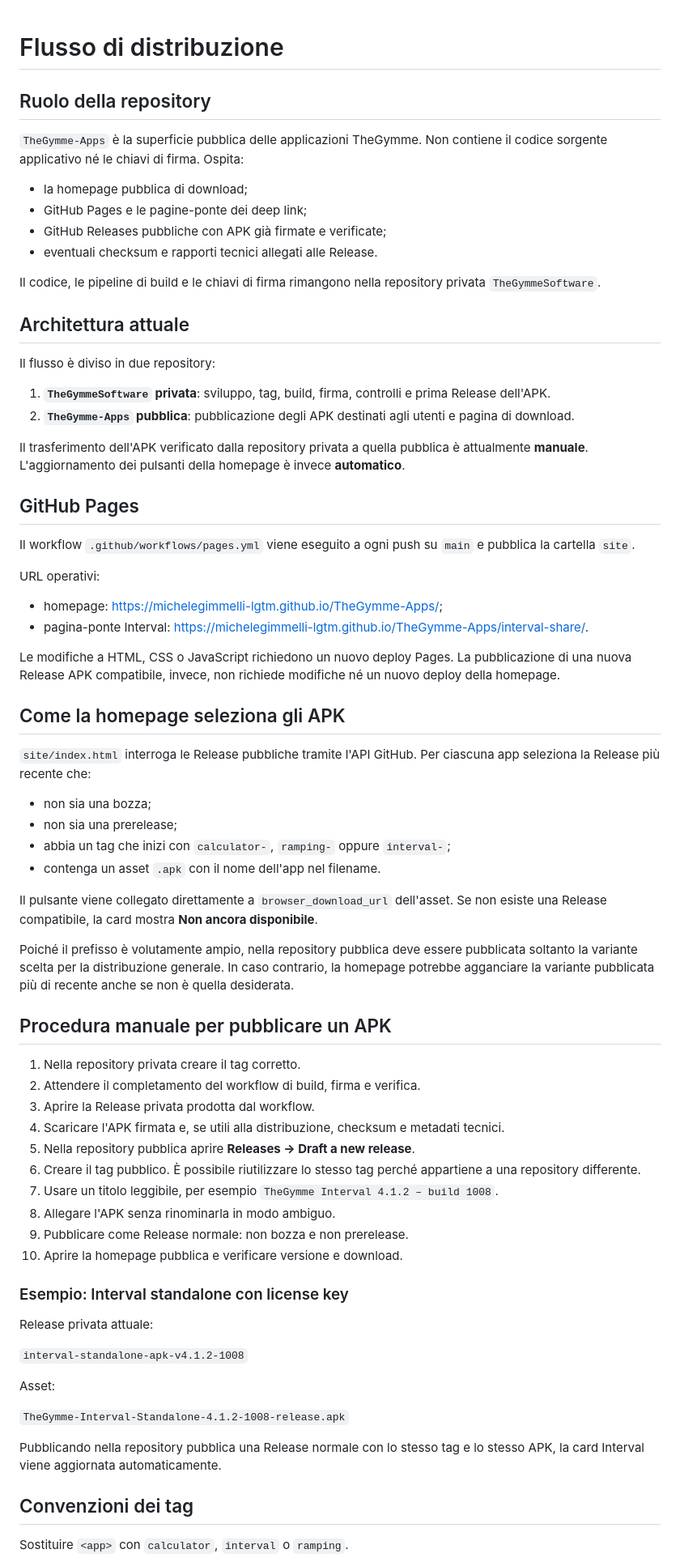
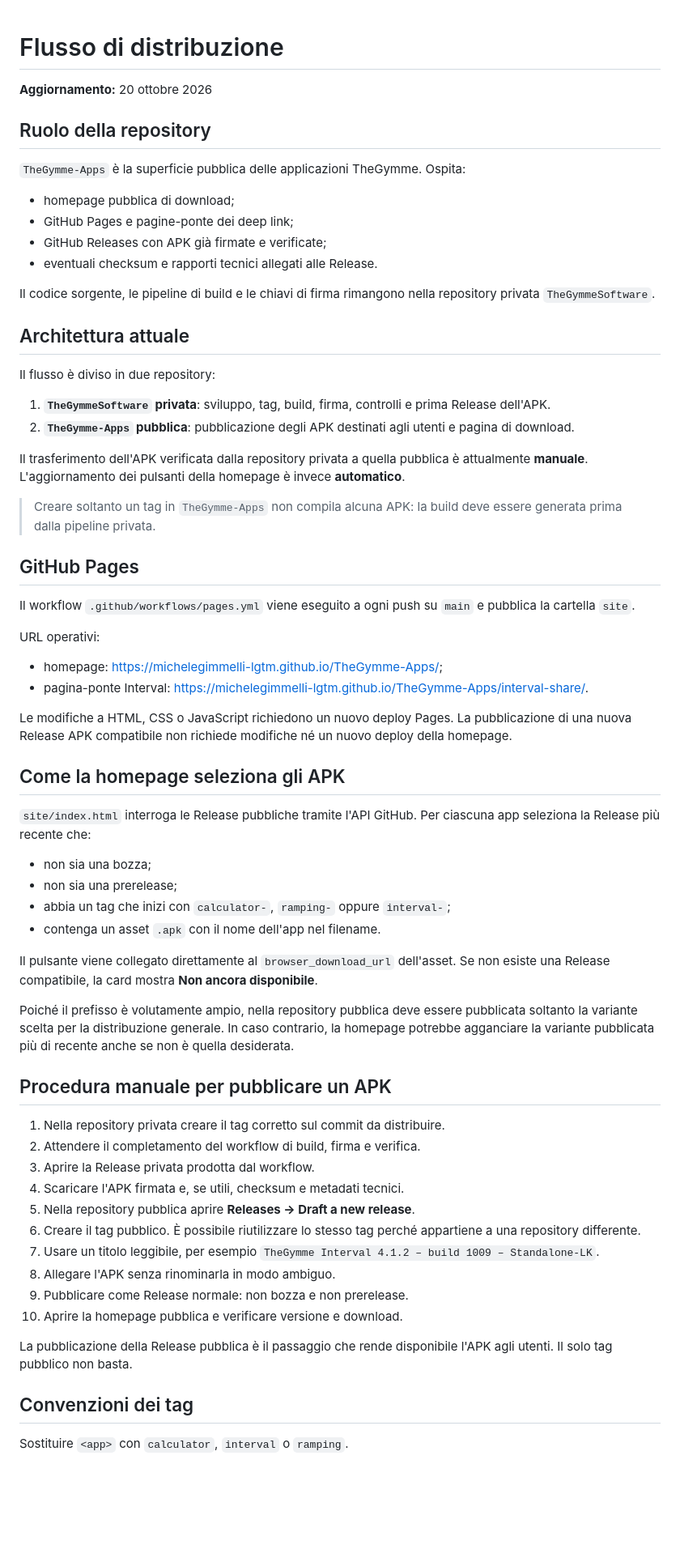
Before and after one commit to michelegimmelli-lgtm/TheGymme-Apps, a Markdown page: docs/DISTRIBUTION_FLOW.md, the part around one of its changes. Shown at 81% size. Rendered like a GitHub page; blank space fills up the shorter version.

```diff
--- a/docs/DISTRIBUTION_FLOW.md
+++ b/docs/DISTRIBUTION_FLOW.md
@@ -1,15 +1,17 @@
 # Flusso di distribuzione
+
+**Aggiornamento:** 20 ottobre 2026
 
 ## Ruolo della repository
 
-`TheGymme-Apps` è la superficie pubblica delle applicazioni TheGymme. Non contiene il codice sorgente applicativo né le chiavi di firma. Ospita:
+`TheGymme-Apps` è la superficie pubblica delle applicazioni TheGymme. Ospita:
 
-- la homepage pubblica di download;
-- GitHub Pages e le pagine-ponte dei deep link;
-- GitHub Releases pubbliche con APK già firmate e verificate;
+- homepage pubblica di download;
+- GitHub Pages e pagine-ponte dei deep link;
+- GitHub Releases con APK già firmate e verificate;
 - eventuali checksum e rapporti tecnici allegati alle Release.
 
-Il codice, le pipeline di build e le chiavi di firma rimangono nella repository privata `TheGymmeSoftware`.
+Il codice sorgente, le pipeline di build e le chiavi di firma rimangono nella repository privata `TheGymmeSoftware`.
 
 ## Architettura attuale
 
@@ -18,7 +20,9 @@ Il flusso è diviso in due repository:
 1. **`TheGymmeSoftware` privata**: sviluppo, tag, build, firma, controlli e prima Release dell'APK.
 2. **`TheGymme-Apps` pubblica**: pubblicazione degli APK destinati agli utenti e pagina di download.
 
-Il trasferimento dell'APK verificato dalla repository privata a quella pubblica è attualmente **manuale**. L'aggiornamento dei pulsanti della homepage è invece **automatico**.
+Il trasferimento dell'APK verificata dalla repository privata a quella pubblica è attualmente **manuale**. L'aggiornamento dei pulsanti della homepage è invece **automatico**.
+
+> Creare soltanto un tag in `TheGymme-Apps` non compila alcuna APK: la build deve essere generata prima dalla pipeline privata.
 
 ## GitHub Pages
 
@@ -29,7 +33,7 @@ URL operativi:
 - homepage: <https://michelegimmelli-lgtm.github.io/TheGymme-Apps/>;
 - pagina-ponte Interval: <https://michelegimmelli-lgtm.github.io/TheGymme-Apps/interval-share/>.
 
-Le modifiche a HTML, CSS o JavaScript richiedono un nuovo deploy Pages. La pubblicazione di una nuova Release APK compatibile, invece, non richiede modifiche né un nuovo deploy della homepage.
+Le modifiche a HTML, CSS o JavaScript richiedono un nuovo deploy Pages. La pubblicazione di una nuova Release APK compatibile non richiede modifiche né un nuovo deploy della homepage.
 
 ## Come la homepage seleziona gli APK
 
@@ -40,34 +44,24 @@ Le modifiche a HTML, CSS o JavaScript richiedono un nuovo deploy Pages. La pubbl
 - abbia un tag che inizi con `calculator-`, `ramping-` oppure `interval-`;
 - contenga un asset `.apk` con il nome dell'app nel filename.
 
-Il pulsante viene collegato direttamente a `browser_download_url` dell'asset. Se non esiste una Release compatibile, la card mostra **Non ancora disponibile**.
+Il pulsante viene collegato direttamente al `browser_download_url` dell'asset. Se non esiste una Release compatibile, la card mostra **Non ancora disponibile**.
 
 Poiché il prefisso è volutamente ampio, nella repository pubblica deve essere pubblicata soltanto la variante scelta per la distribuzione generale. In caso contrario, la homepage potrebbe agganciare la variante pubblicata più di recente anche se non è quella desiderata.
 
 ## Procedura manuale per pubblicare un APK
 
-1. Nella repository privata creare il tag corretto.
+1. Nella repository privata creare il tag corretto sul commit da distribuire.
 2. Attendere il completamento del workflow di build, firma e verifica.
 3. Aprire la Release privata prodotta dal workflow.
-4. Scaricare l'APK firmata e, se utili alla distribuzione, checksum e metadati tecnici.
+4. Scaricare l'APK firmata e, se utili, checksum e metadati tecnici.
 5. Nella repository pubblica aprire **Releases → Draft a new release**.
 6. Creare il tag pubblico. È possibile riutilizzare lo stesso tag perché appartiene a una repository differente.
-7. Usare un titolo leggibile, per esempio `TheGymme Interval 4.1.2 – build 1008`.
+7. Usare un titolo leggibile, per esempio `TheGymme Interval 4.1.2 – build 1009 – Standalone-LK`.
 8. Allegare l'APK senza rinominarla in modo ambiguo.
 9. Pubblicare come Release normale: non bozza e non prerelease.
 10. Aprire la homepage pubblica e verificare versione e download.
 
-### Esempio: Interval standalone con license key
-
-Release privata attuale:
-
-`interval-standalone-apk-v4.1.2-1008`
-
-Asset:
-
-`TheGymme-Interval-Standalone-4.1.2-1008-release.apk`
-
-Pubblicando nella repository pubblica una Release normale con lo stesso tag e lo stesso APK, la card Interval viene aggiornata automaticamente.
+La pubblicazione della Release pubblica è il passaggio che rende disponibile l'APK agli utenti. Il solo tag pubblico non basta.
 
 ## Convenzioni dei tag
 
```
Also changed, not shown: other parts of docs/DISTRIBUTION_FLOW.md (+27 -21 lines).
